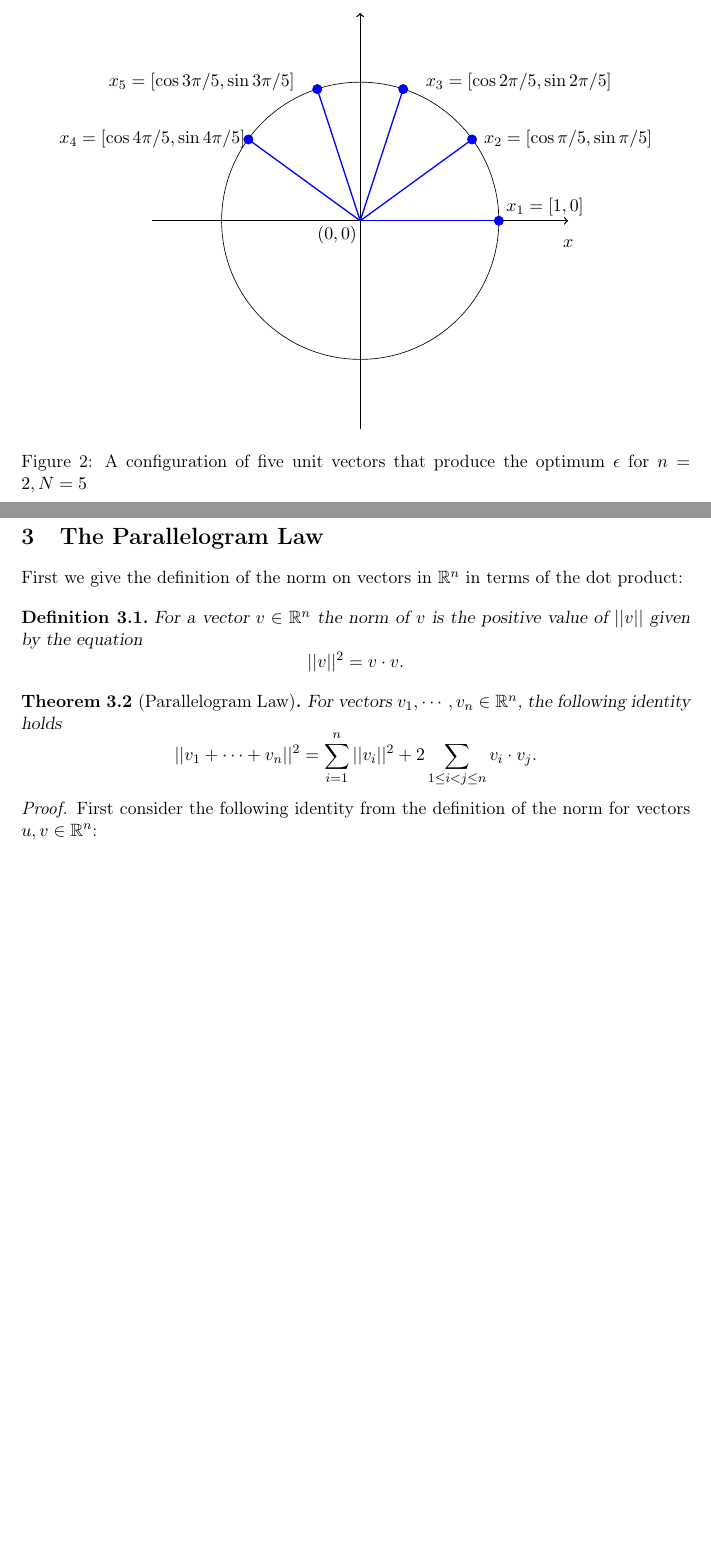
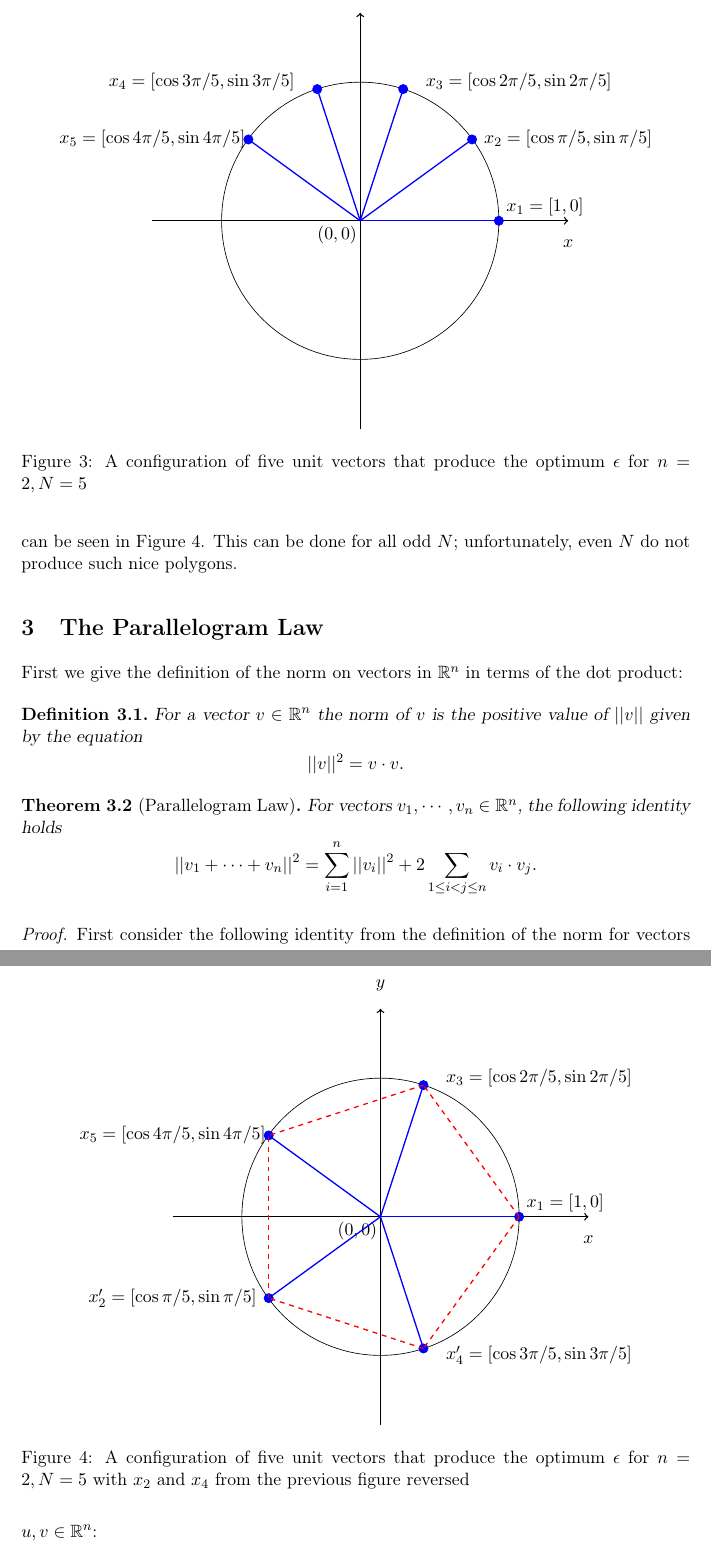
Before and after one commit to deepakn94/projects, a LaTeX document (project3/paper/paper.tex): two parts of pages 3 and 4 of 6 before the commit and two parts of pages 4 and 5 of 7 after it, joined at a grey line, cut so that both start at the same text, the shorter picture padded with empty space. Compiled offline with pdfLaTeX.

Commit message:
More changes to paper

```diff
--- a/project3/paper/paper.tex
+++ b/project3/paper/paper.tex
@@ -31,6 +31,7 @@
 \usepackage{hyperref}  % can only be used with pdflatex - gives hyperlinks
 \usepackage{bm} % bold math font
 \usepackage{bbm}
+\usepackage{pgfplots}
 
 \usepackage{todonotes}
 
@@ -149,3 +176,2 @@ We split our proof into two cases,
 
 \item One of $\theta_1, \theta_2, \dots, \theta_n$ is greater than $\pi/2$:
-\begin{figure}
@@ -152,3 +204,4 @@ We split our proof into two cases,
+\begin{figure}[!h]
     \centering
     \begin{tikzpicture}[yscale=-1]
         % x-axis
@@ -178,18 +231,52 @@ We split our proof into two cases,
         \node at (4, -0.3) {\text{$x_1 = [1,0]$}};
         \node at (4.5, -1.76) {\text{$x_2 = [\cos \pi/5,\sin \pi/5]$}};
         \node at (3.43, -3) {\text{$x_3 = [\cos 2\pi/5,\sin 2\pi/5]$}};
-         \node at (-4.5, -1.76) {\text{$x_4 = [\cos 4\pi/5,\sin 4\pi/5]$}};
-        \node at (-3.43, -3) {\text{$x_5 = [\cos 3\pi/5,\sin 3\pi/5]$}};
+         \node at (-4.5, -1.76) {\text{$x_5 = [\cos 4\pi/5,\sin 4\pi/5]$}};
+        \node at (-3.43, -3) {\text{$x_4 = [\cos 3\pi/5,\sin 3\pi/5]$}};
     \end{tikzpicture}
     \caption{A configuration of five unit vectors that produce the optimum $\epsilon$ for $n=2, N=5$}
 \end{figure}
 
-Then, if $\theta_1 > \pi/2$ we see that $\cos^2 \theta_1 = \cos^2 (\pi - \theta_1)$ is equal to $\cos^2 (\theta_2 + \theta_3 + \ldots + \theta_n)$. Furthermore, $\pi - \theta_1 = \theta_2 + \theta_3 + \ldots + \theta_n < \pi/2$, which means $\cos^2 \theta_1 = \cos^2 (\theta_2 + \theta_3 + \ldots + \theta_n) < \cos^2 \theta_n$. (since $\theta_n < \theta_2 + \theta_3 + \ldots + \theta_n$)
+\begin{figure}[!h]
+    \centering
+    \begin{tikzpicture}[yscale=-1]
+        % x-axis
+        \draw [thick,->] (-4.5, 0) -- (4.5, 0);
+        % y-axis
+        \draw [thick,->] (0, 4.5) -- (0, -4.5);
+        % origin label
+        \node at (-0.5, 0.3) {\text{$(0, 0)$}};
+        % x-axis label
+        \node at (4.5, 0.5) {\text{$x$}};
+        % y-axis label
+        \node at (0, -5) {\text{$y$}};
+        % circle
+        \draw (0,0) circle (3cm);
+        \draw (3,0)[blue,fill=blue] circle (0.1cm);
+        \draw (-2.42, 1.76)[blue,fill=blue] circle (0.1cm);
+        \draw (0.93, -2.85)[blue,fill=blue] circle (0.1cm);
+        \draw (-2.42, -1.76)[blue,fill=blue] circle (0.1cm);
+        \draw (0.93, 2.85)[blue,fill=blue] circle (0.1cm);
 
-It is easy to see that for all $i \in \{2, 3, \ldots, n-1\}$, $\cos^2 \theta_i < \cos^2 \theta_n$, from which we can conclude that in this case too, $\epsilon$ is equal to $\cos^2 \theta_n$.
+        \draw [thick,-,blue] (3, 0) -- (0, 0);
+        \draw [thick,-,blue] (-2.42, 1.76) -- (0, 0);
+        \draw [thick,-,blue] (0.93, -2.85) -- (0, 0);
+        \draw [thick,-,blue] (-2.42, -1.76) -- (0, 0);
+        \draw [thick,-,blue] (0.93, 2.85) -- (0, 0);
 
-\end{itemize}
-\end{proof}
+        \node at (4, -0.3) {\text{$x_1 = [1,0]$}};
+        \node at (-4.5, 1.76) {\text{$x'_2 = [\cos \pi/5,\sin \pi/5]$}};
+        \node at (3.43, -3) {\text{$x_3 = [\cos 2\pi/5,\sin 2\pi/5]$}};
+         \node at (-4.5, -1.76) {\text{$x_5 = [\cos 4\pi/5,\sin 4\pi/5]$}};
+        \node at (3.43, 3) {\text{$x'_4 = [\cos 3\pi/5,\sin 3\pi/5]$}};
 
-From the above lemma, we can conclude that if $j = \text{argmin } \theta_i$ and $\theta_1 + \theta_2 + \theta_3 = \pi$, then $\epsilon = \cos^2 \theta_j$.
+        \draw [thick,-,red,dashed] (3, 0) -- (0.93, 2.85);
+        \draw [thick,-,red,dashed] (3, 0) -- (0.93, -2.85);
+        \draw [thick,-,red,dashed] (0.93, 2.85) -- (-2.42, 1.76);
+        \draw [thick,-,red,dashed] (0.93, -2.85) -- (-2.42, -1.76);
+        \draw [thick,-,red,dashed] (-2.42, 1.76) -- (-2.42, -1.76);
+    \end{tikzpicture}
+    \caption{A configuration of five unit vectors that produce the optimum $\epsilon$ for $n=2, N=5$ with $x_2$ and $x_4$ from the previous figure reversed}
+\end{figure}
 
+Figure $3$ shows an optimum configuration for $n=2$ and $N=5$. Note by taking reflections of $x_2$ and $x_4$ instead, we get five vectors that form a regular $5$-gon -- this can be seen in Figure $4$. This can be done for all odd $N$; unfortunately, even $N$ do not produce such nice polygons.
```
Also changed, not shown: project3/paper/paper.tex (77 more changed lines).
